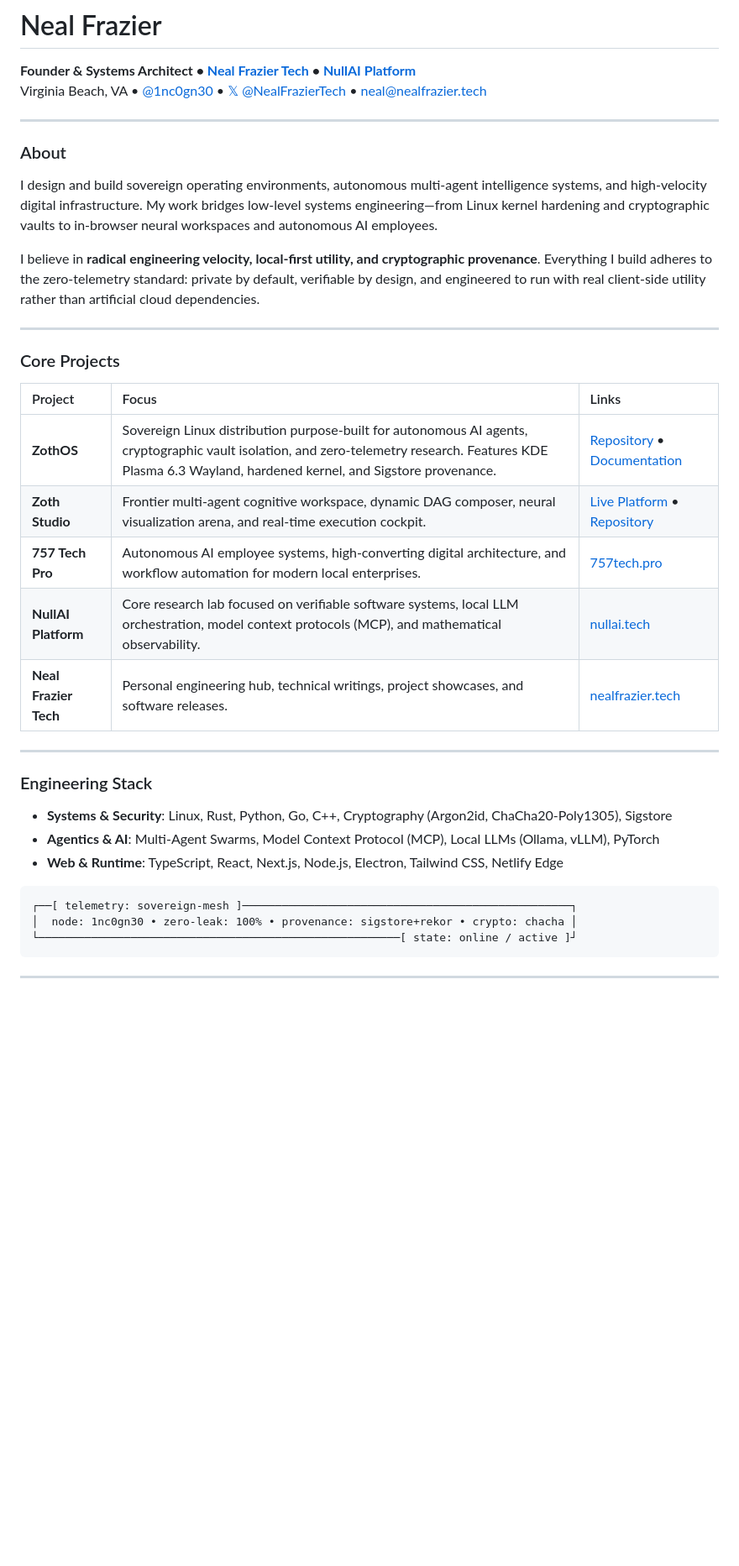
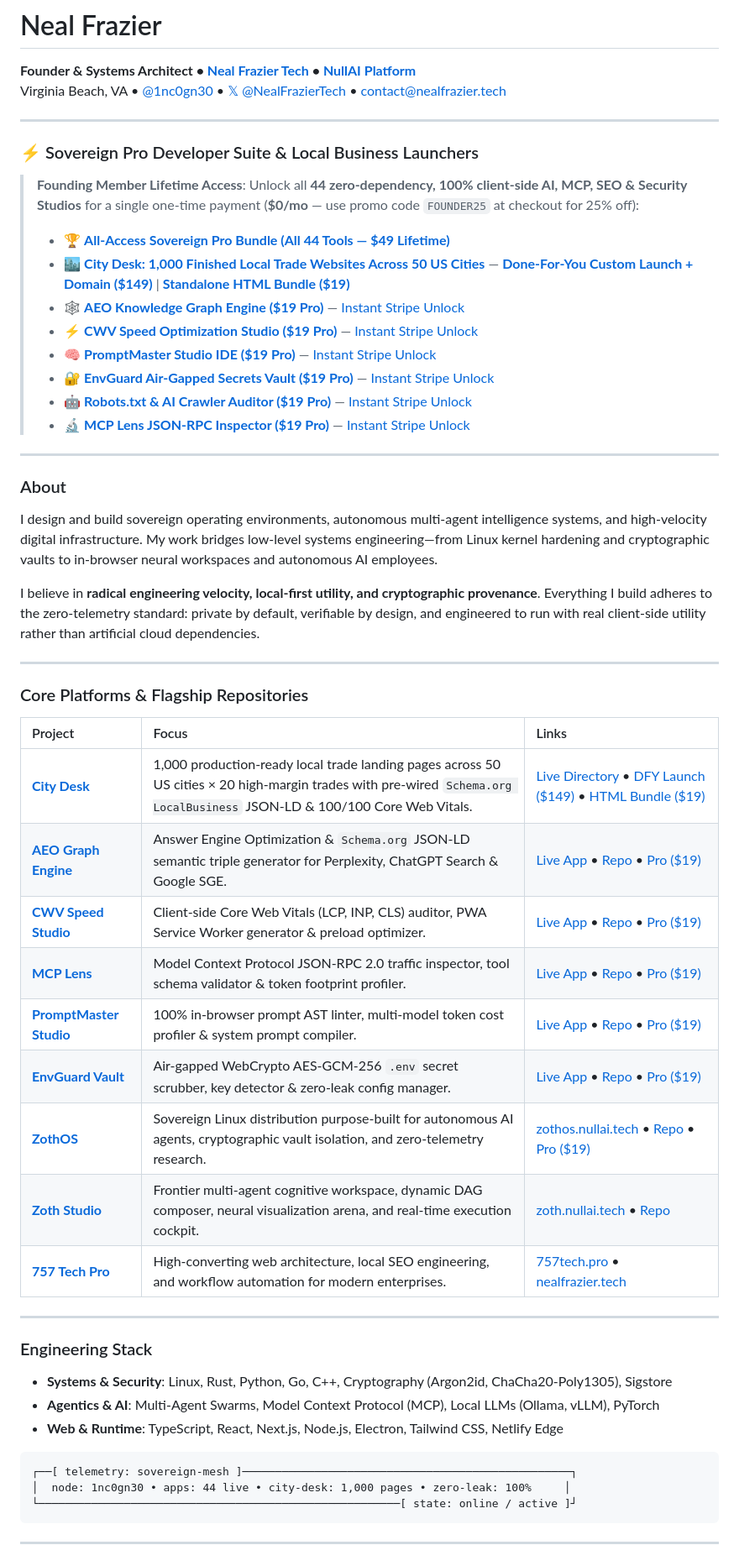
Before and after one commit to 1nc0gn30/1nc0gn30, a Markdown page: README.md, the part around the change. Shown at 84% size. Rendered like a GitHub page; blank space fills up the shorter version.

Commit message:
feat: add Sovereign Pro Suite (44 tools) & City Desk direct checkout links to profile README

````diff
--- a/README.md
+++ b/README.md
@@ -5,7 +5,21 @@
 # Neal Frazier
 
 **Founder & Systems Architect • [Neal Frazier Tech](https://nealfrazier.tech) • [NullAI Platform](https://nullai.tech)**
-Virginia Beach, VA &bull; [@1nc0gn30](https://github.com/1nc0gn30) &bull; [𝕏 @NealFrazierTech](https://x.com/NealFrazierTech) &bull; [neal@nealfrazier.tech](mailto:neal@nealfrazier.tech)
+Virginia Beach, VA &bull; [@1nc0gn30](https://github.com/1nc0gn30) &bull; [𝕏 @NealFrazierTech](https://x.com/NealFrazierTech) &bull; [contact@nealfrazier.tech](mailto:contact@nealfrazier.tech)
+
+---
+
+### ⚡ Sovereign Pro Developer Suite & Local Business Launchers
+
+> **Founding Member Lifetime Access**: Unlock all **44 zero-dependency, 100% client-side AI, MCP, SEO & Security Studios** for a single one-time payment (**$0/mo** — use promo code `FOUNDER25` at checkout for 25% off):
+> - 🏆 **[All-Access Sovereign Pro Bundle (All 44 Tools — $49 Lifetime)](https://buy.stripe.com/eVq14m5k16hW4Le0xWfw40M)**
+> - 🏙️ **[City Desk: 1,000 Finished Local Trade Websites Across 50 US Cities](https://city-desk.netlify.app)** — **[Done-For-You Custom Launch + Domain ($149)](https://buy.stripe.com/9B6fZg7s96hWa5ya8wfw40O)** | **[Standalone HTML Bundle ($19)](https://buy.stripe.com/6oU7sK3bTcGk5Pia8wfw40N)**
+> - 🕸️ **[AEO Knowledge Graph Engine ($19 Pro)](https://aeo-graph-engine.netlify.app)** — [Instant Stripe Unlock](https://buy.stripe.com/6oUbJ08wddKoa5y0xWfw40P)
+> - ⚡ **[CWV Speed Optimization Studio ($19 Pro)](https://cwv-speed-studio.netlify.app)** — [Instant Stripe Unlock](https://buy.stripe.com/bJe00i13LbCg6Tm2G4fw40Q)
+> - 🧠 **[PromptMaster Studio IDE ($19 Pro)](https://promptmaster-studio.netlify.app)** — [Instant Stripe Unlock](https://buy.stripe.com/cNiaEWaEldKo6Tm1C0fw40D)
+> - 🔐 **[EnvGuard Air-Gapped Secrets Vault ($19 Pro)](https://envguard-vault.netlify.app)** — [Instant Stripe Unlock](https://buy.stripe.com/00w00i13L8q4dhK1C0fw40R)
+> - 🤖 **[Robots.txt & AI Crawler Auditor ($19 Pro)](https://robots-txt-auditor.netlify.app)** — [Instant Stripe Unlock](https://buy.stripe.com/dRmdR8h2J5dS1z2cgEfw40J)
+> - 🔬 **[MCP Lens JSON-RPC Inspector ($19 Pro)](https://mcp-lens.netlify.app)** — [Instant Stripe Unlock](https://buy.stripe.com/4gMfZg9AheOsdhKbcAfw40L)
 
 ---
 
@@ -17,15 +31,19 @@ I believe in **radical engineering velocity, local-first utility, and cryptograp
 
 ---
 
-### Core Projects
+### Core Platforms & Flagship Repositories
 
 | Project | Focus | Links |
 | :--- | :--- | :--- |
-| **ZothOS** | Sovereign Linux distribution purpose-built for autonomous AI agents, cryptographic vault isolation, and zero-telemetry research. Features KDE Plasma 6.3 Wayland, hardened kernel, and Sigstore provenance. | [Repository](https://github.com/NullAITech/zoth-os) &bull; [Documentation](https://github.com/NullAITech/zoth-os/blob/main/docs/BUILD_GUIDE.md) |
-| **Zoth Studio** | Frontier multi-agent cognitive workspace, dynamic DAG composer, neural visualization arena, and real-time execution cockpit. | [Live Platform](https://zoth.nullai.tech) &bull; [Repository](https://github.com/NullAITech/zoth-studio-v2) |
-| **757 Tech Pro** | Autonomous AI employee systems, high-converting digital architecture, and workflow automation for modern local enterprises. | [757tech.pro](https://757tech.pro) |
-| **NullAI Platform** | Core research lab focused on verifiable software systems, local LLM orchestration, model context protocols (MCP), and mathematical observability. | [nullai.tech](https://nullai.tech) |
-| **Neal Frazier Tech** | Personal engineering hub, technical writings, project showcases, and software releases. | [nealfrazier.tech](https://nealfrazier.tech) |
+| **[City Desk](https://city-desk.netlify.app)** | 1,000 production-ready local trade landing pages across 50 US cities × 20 high-margin trades with pre-wired `Schema.org LocalBusiness` JSON-LD & 100/100 Core Web Vitals. | [Live Directory](https://city-desk.netlify.app) &bull; [DFY Launch ($149)](https://buy.stripe.com/9B6fZg7s96hWa5ya8wfw40O) &bull; [HTML Bundle ($19)](https://buy.stripe.com/6oU7sK3bTcGk5Pia8wfw40N) |
+| **[AEO Graph Engine](https://aeo-graph-engine.netlify.app)** | Answer Engine Optimization & `Schema.org` JSON-LD semantic triple generator for Perplexity, ChatGPT Search & Google SGE. | [Live App](https://aeo-graph-engine.netlify.app) &bull; [Repo](https://github.com/1nc0gn30/aeo-graph-engine) &bull; [Pro ($19)](https://buy.stripe.com/6oUbJ08wddKoa5y0xWfw40P) |
+| **[CWV Speed Studio](https://cwv-speed-studio.netlify.app)** | Client-side Core Web Vitals (LCP, INP, CLS) auditor, PWA Service Worker generator & preload optimizer. | [Live App](https://cwv-speed-studio.netlify.app) &bull; [Repo](https://github.com/1nc0gn30/cwv-speed-engine) &bull; [Pro ($19)](https://buy.stripe.com/bJe00i13LbCg6Tm2G4fw40Q) |
+| **[MCP Lens](https://mcp-lens.netlify.app)** | Model Context Protocol JSON-RPC 2.0 traffic inspector, tool schema validator & token footprint profiler. | [Live App](https://mcp-lens.netlify.app) &bull; [Repo](https://github.com/1nc0gn30/mcp-lens) &bull; [Pro ($19)](https://buy.stripe.com/4gMfZg9AheOsdhKbcAfw40L) |
+| **[PromptMaster Studio](https://promptmaster-studio.netlify.app)** | 100% in-browser prompt AST linter, multi-model token cost profiler & system prompt compiler. | [Live App](https://promptmaster-studio.netlify.app) &bull; [Repo](https://github.com/1nc0gn30/promptmaster-studio) &bull; [Pro ($19)](https://buy.stripe.com/cNiaEWaEldKo6Tm1C0fw40D) |
+| **[EnvGuard Vault](https://envguard-vault.netlify.app)** | Air-gapped WebCrypto AES-GCM-256 `.env` secret scrubber, key detector & zero-leak config manager. | [Live App](https://envguard-vault.netlify.app) &bull; [Repo](https://github.com/1nc0gn30/envguard-secrets-vault) &bull; [Pro ($19)](https://buy.stripe.com/00w00i13L8q4dhK1C0fw40R) |
+| **[ZothOS](https://zothos.nullai.tech)** | Sovereign Linux distribution purpose-built for autonomous AI agents, cryptographic vault isolation, and zero-telemetry research. | [zothos.nullai.tech](https://zothos.nullai.tech) &bull; [Repo](https://github.com/1nc0gn30/zothos) &bull; [Pro ($19)](https://buy.stripe.com/fZu4gyaEleOsb9CdkIfw40K) |
+| **[Zoth Studio](https://zoth.nullai.tech)** | Frontier multi-agent cognitive workspace, dynamic DAG composer, neural visualization arena, and real-time execution cockpit. | [zoth.nullai.tech](https://zoth.nullai.tech) &bull; [Repo](https://github.com/1nc0gn30/zoth-studiov3) |
+| **[757 Tech Pro](https://757tech.pro)** | High-converting web architecture, local SEO engineering, and workflow automation for modern enterprises. | [757tech.pro](https://757tech.pro) &bull; [nealfrazier.tech](https://nealfrazier.tech) |
 
 ---
 
@@ -37,7 +55,7 @@ I believe in **radical engineering velocity, local-first utility, and cryptograp
 
 ```text
 ┌──[ telemetry: sovereign-mesh ]──────────────────────────────────────────────────┐
-│  node: 1nc0gn30 • zero-leak: 100% • provenance: sigstore+rekor • crypto: chacha │
+│  node: 1nc0gn30 • apps: 44 live • city-desk: 1,000 pages • zero-leak: 100%     │
 └───────────────────────────────────────────────────────[ state: online / active ]┘
 ```
 
````
